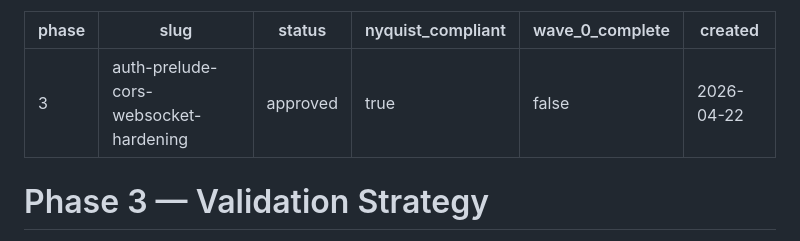
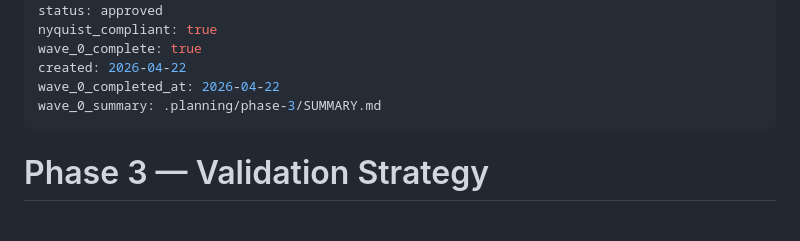
Before and after one commit to syedcode1/Magneto4, a Markdown page: .planning/phase-3/VALIDATION.md, the part around the change. GitHub-like rendering.

```diff
--- a/.planning/phase-3/VALIDATION.md
+++ b/.planning/phase-3/VALIDATION.md
@@ -3,8 +3,10 @@ phase: 3
 slug: auth-prelude-cors-websocket-hardening
 status: approved
 nyquist_compliant: true
-wave_0_complete: false
+wave_0_complete: true
 created: 2026-04-22
+wave_0_completed_at: 2026-04-22
+wave_0_summary: .planning/phase-3/SUMMARY.md
 ---
 
 # Phase 3 — Validation Strategy
```
Also changed, not shown: .planning/STATE.md (+10 -8 lines), .planning/phase-3/SUMMARY.md (added, +180 -0 lines).
